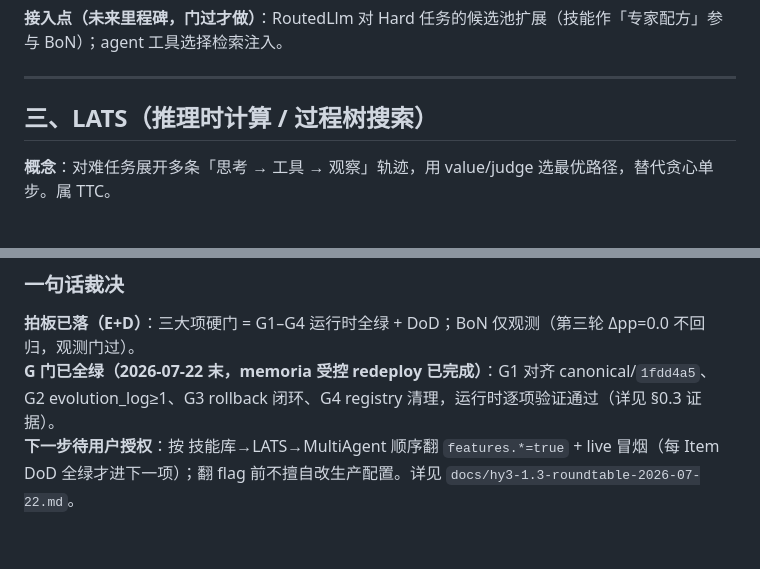
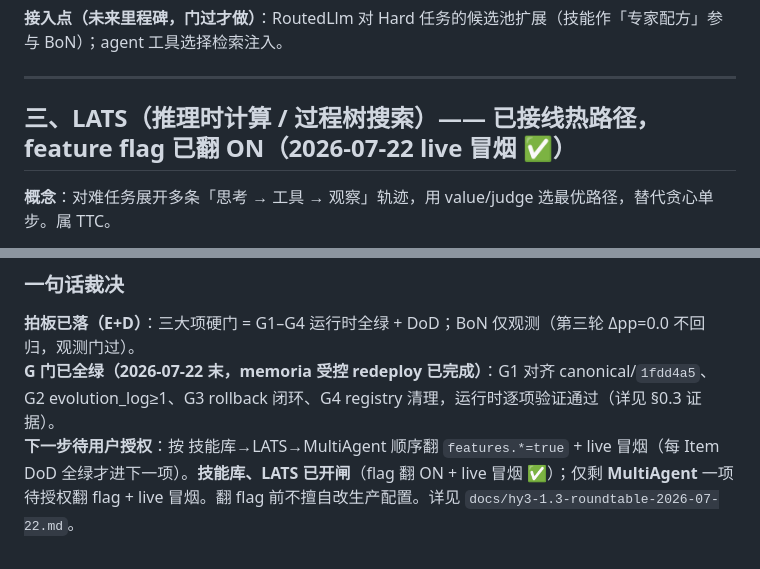
Before and after one commit to jiayan-xu/agent-core, a Markdown page: docs/hy3-1.3-roadmap.md, 2 parts joined by grey strips. Drawn GitHub-style.

```diff
--- a/docs/hy3-1.3-roadmap.md
+++ b/docs/hy3-1.3-roadmap.md
@@ -108,7 +109,7 @@
 
 ---
 
-## 三、LATS（推理时计算 / 过程树搜索）
+## 三、LATS（推理时计算 / 过程树搜索）—— 已接线热路径，feature flag 已翻 ON（2026-07-22 live 冒烟 ✅）
 
 **概念**：对难任务展开多条「思考 → 工具 → 观察」轨迹，用 value/judge 选最优路径，替代贪心单步。属 TTC。
 
@@ -217,4 +220,4 @@ LatsSolver {
 ### 一句话裁决
 **拍板已落（E+D）**：三大项硬门 = G1–G4 运行时全绿 + DoD；BoN 仅观测（第三轮 Δpp=0.0 不回归，观测门过）。
 **G 门已全绿（2026-07-22 末，memoria 受控 redeploy 已完成）**：G1 对齐 canonical/`1fdd4a5`、G2 evolution_log≥1、G3 rollback 闭环、G4 registry 清理，运行时逐项验证通过（详见 §0.3 证据）。
-**下一步待用户授权**：按 技能库→LATS→MultiAgent 顺序翻 `features.*=true` + live 冒烟（每 Item DoD 全绿才进下一项）；翻 flag 前不擅自改生产配置。详见 `docs/hy3-1.3-roundtable-2026-07-22.md`。
+**下一步待用户授权**：按 技能库→LATS→MultiAgent 顺序翻 `features.*=true` + live 冒烟（每 Item DoD 全绿才进下一项）。**技能库、LATS 已开闸**（flag 翻 ON + live 冒烟 ✅）；仅剩 **MultiAgent** 一项待授权翻 flag + live 冒烟。翻 flag 前不擅自改生产配置。详见 `docs/hy3-1.3-roundtable-2026-07-22.md`。
```
Also changed, not shown: other parts of docs/hy3-1.3-roadmap.md (+7 -4 lines).
